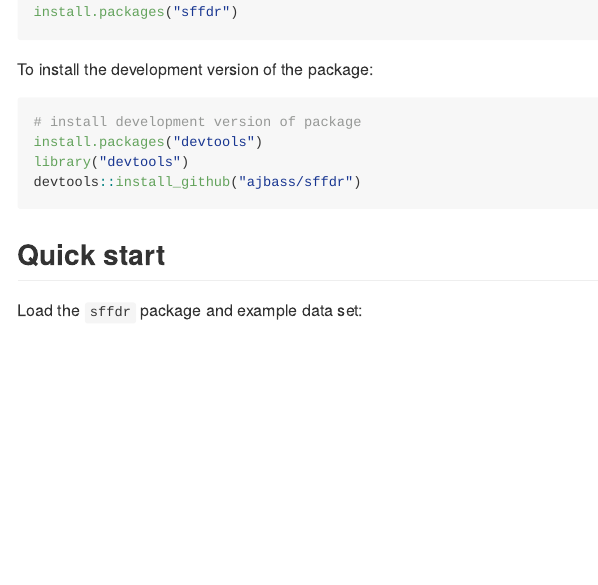
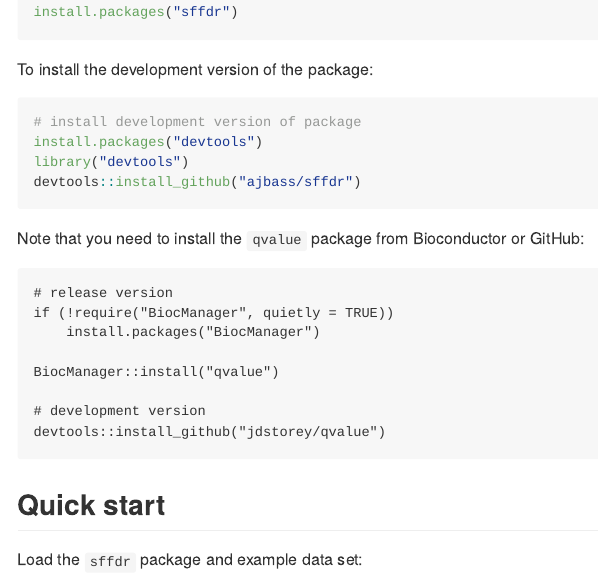
Before and after one commit to ajbass/sffdr, an R Markdown document (README.Rmd): the page in a window 1100 px wide, from 980 px down. The pictures show the output file README.md that the author committed with the source, drawn offline in the style of GitHub; badge pictures from the web are left out.

Commit message:
install instruction updates

````diff
--- a/README.Rmd
+++ b/README.Rmd
@@ -57,6 +57,19 @@
 install.packages("devtools")
 library("devtools")
 devtools::install_github("ajbass/sffdr")
+```
+
+Note that you need to install the `qvalue` package from Bioconductor or GitHub:
+
+```{r}
+# release version
+if (!require("BiocManager", quietly = TRUE))
+    install.packages("BiocManager")
+
+BiocManager::install("qvalue")
+
+# development version
+devtools::install_github("jdstorey/qvalue")
 ```
 
 ## Quick start
````
Also changed, not shown: README.md.
